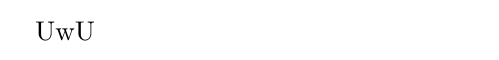
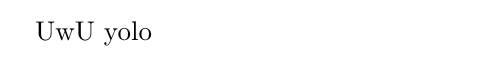
Before and after one commit to Matthew-Dreemurr/cursus, a LaTeX document (tex/test.tex): part of the page, cut so that both start at the same text. Compiled offline with pdfLaTeX.

Commit message:
Update test.tex

```diff
--- a/tex/test.tex
+++ b/tex/test.tex
@@ -3,6 +3,6 @@
 
 \begin{document}
 
-UwU
+UwU yolo
 
 \end{document}
```
